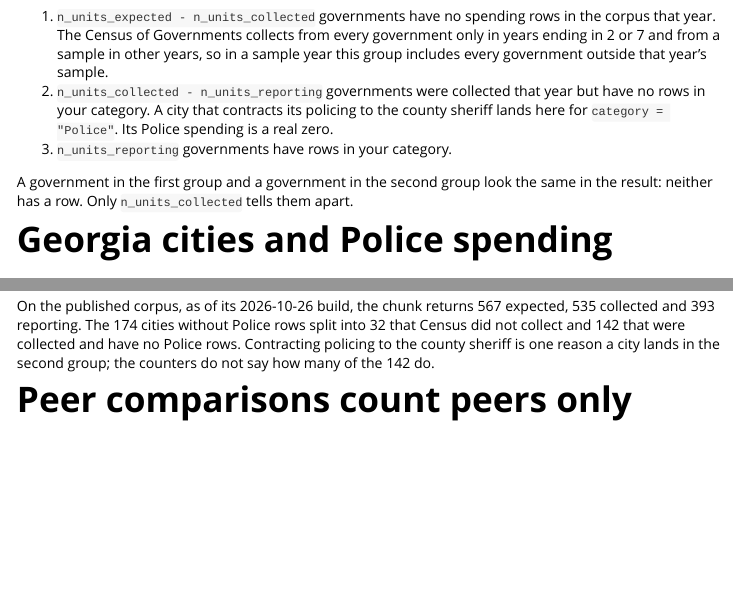
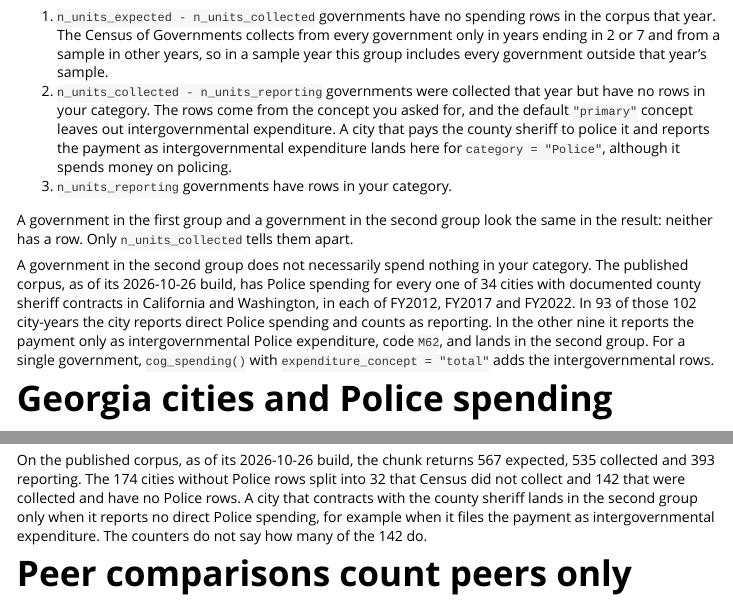
Before and after one commit to civilytics/uscogdata, an R Markdown document (vignettes/coverage-counters.Rmd): the page in a window 1100 px wide, from 1000 px down, and a second part further down, joined at a grey line. Rendered offline with R 4.5, knitr and Pandoc, with nearby package versions; some code elsewhere in the file could not run offline; common packages that the code uses without loading them are loaded.

Commit message:
docs: a sheriff-contract city is not a real zero for Police (#80)
The coverage docs said a city that contracts policing to the county
sheriff has no Police rows and that its Police spending "is a real zero".
Checked against the published corpus (build of 2026-10-26) through the
public API for 34 cities with documented sheriff contracts (Los Angeles,
San Diego and Orange counties, CA; King County, WA) in FY2012, FY2017
and FY2022: all 102 city-years carry Police spending. 93 have direct
Police rows (E62/F62/G62) and so count as reporting. The other nine
report the contract payment only as intergovernmental Police expenditure
(M62), which the "primary" and "direct" concepts leave out, so they land
among the collected governments with no Police rows while paying for
policing.

The vignette's three-group list, the n_units_collected and
n_units_reporting bullets in cog_peer_compare(), cog_geographic_rollup()
and .coverage_table(), and the FY2022 Georgia paragraphs now say that a
collected government with no rows in a category can still spend on it,
and that a contract city lands in that group only when it reports no
direct Police spending. man/ regenerated with roxygen2 7.3.3. No code
changed.

Closes #80

Co-Authored-By: Claude Opus 5.5 <noreply@anthropic.com>
Claude-Session: https://claude.ai/code/session_01Qbe6u2h83wgZdTgJgE4Xh5

```diff
--- a/vignettes/coverage-counters.Rmd
+++ b/vignettes/coverage-counters.Rmd
@@ -71,12 +71,24 @@
    in years ending in 2 or 7 and from a sample in other years, so in a sample year
    this group includes every government outside that year's sample.
 2. `n_units_collected - n_units_reporting` governments were collected that year but
-   have no rows in your category. A city that contracts its policing to the county
-   sheriff lands here for `category = "Police"`. Its Police spending is a real zero.
+   have no rows in your category. The rows come from the concept you asked for, and
+   the default `"primary"` concept leaves out intergovernmental expenditure. A city
+   that pays the county sheriff to police it and reports the payment as
+   intergovernmental expenditure lands here for `category = "Police"`, although it
+   spends money on policing.
 3. `n_units_reporting` governments have rows in your category.
 
 A government in the first group and a government in the second group look the same in
 the result: neither has a row. Only `n_units_collected` tells them apart.
+
+A government in the second group does not necessarily spend nothing in your category.
+The published corpus, as of its 2026-10-26 build, has Police spending for every one of
+34 cities with documented county sheriff contracts in California and Washington, in
+each of FY2012, FY2017 and FY2022. In 93 of those 102 city-years the city reports
+direct Police spending and counts as reporting. In the other nine it reports the
+payment only as intergovernmental Police expenditure, code `M62`, and lands in the
+second group. For a single government, `cog_spending()` with
+`expenditure_concept = "total"` adds the intergovernmental rows.
 
 # Georgia cities and Police spending
 
@@ -216,8 +228,9 @@
 On the published corpus, as of its 2026-10-26 build, the chunk returns 567 expected,
 535 collected and 393 reporting. The 174 cities without Police rows split into 32
 that Census did not collect and 142 that were collected and have no Police rows.
-Contracting policing to the county sheriff is one reason a city lands in the second
-group; the counters do not say how many of the 142 do.
+A city that contracts with the county sheriff lands in the second group only when it
+reports no direct Police spending, for example when it files the payment as
+intergovernmental expenditure. The counters do not say how many of the 142 do.
 
 # Peer comparisons count peers only
 
```
Also changed, not shown: R/coverage.R (+12 -8 lines), R/peers.R (+15 -9 lines), R/rollup.R (+15 -9 lines), 2 other files.
